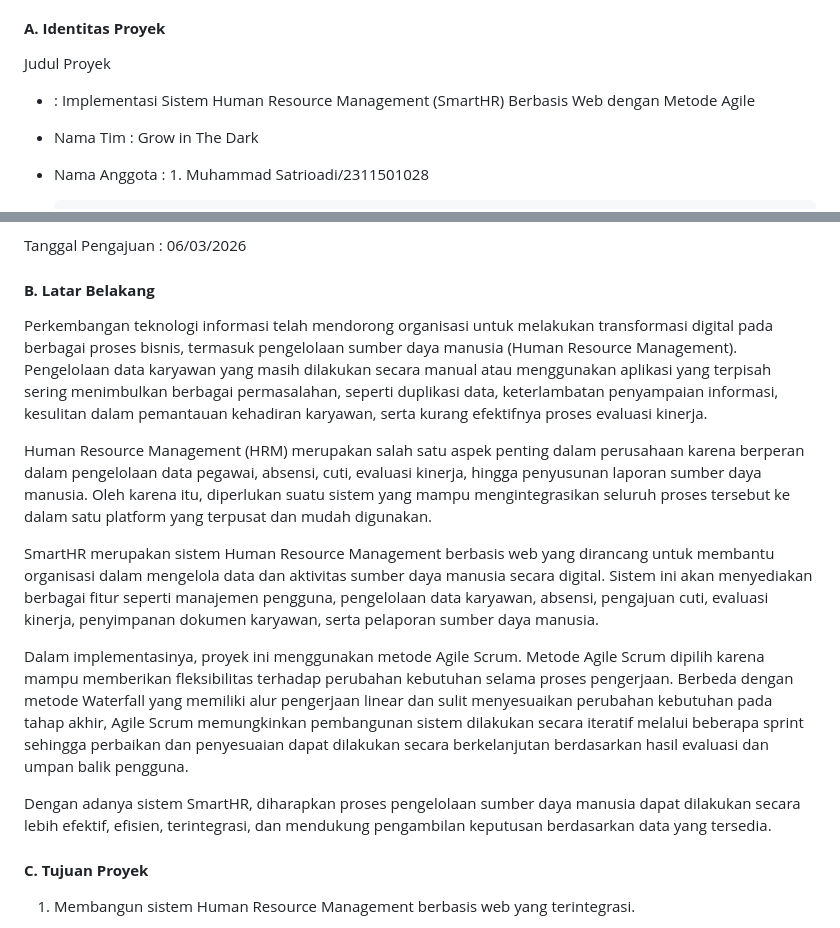
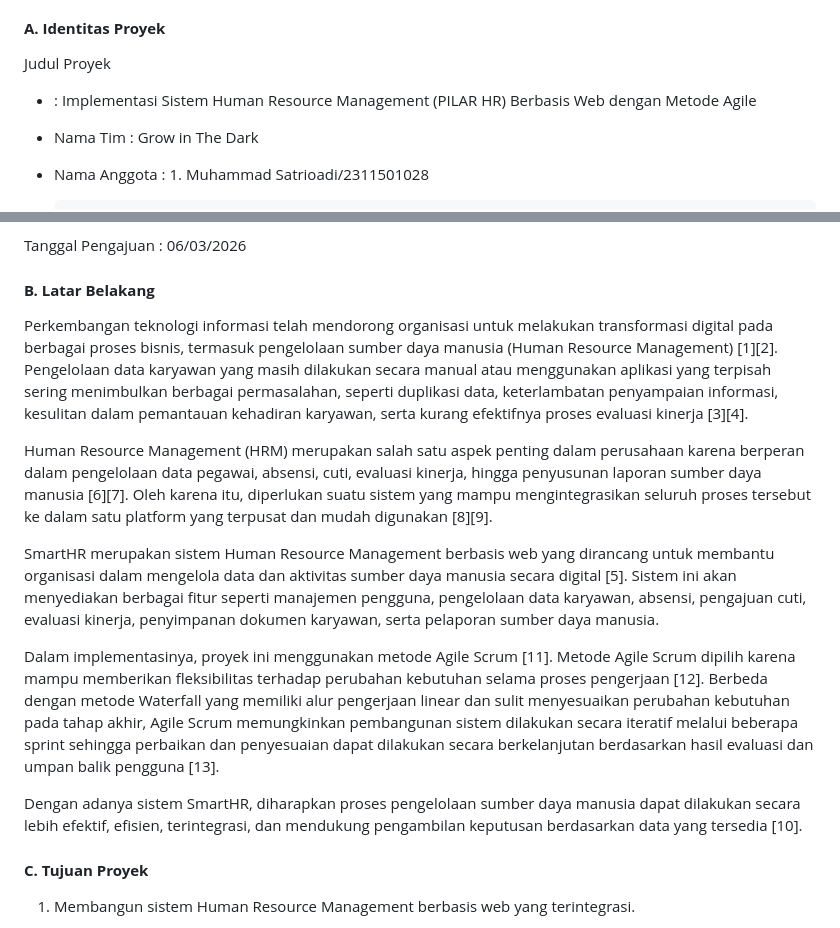
Before and after one commit to muhammadsatrioadi/SmartHR, a Markdown page: docs/rapih lanjut.md, 2 parts joined by grey strips. GitHub-like rendering.

```diff
--- a/docs/rapih lanjut.md
+++ b/docs/rapih lanjut.md
@@ -109,7 +109,7 @@ Persamaan 1.1. Persamaan 1
 
 Judul Proyek
 
-   - : Implementasi Sistem Human Resource Management (SmartHR) Berbasis Web dengan Metode Agile
+   - : Implementasi Sistem Human Resource Management (PILAR HR) Berbasis Web dengan Metode Agile
 
 - Nama Tim : Grow in The Dark
 
@@ -129,15 +129,15 @@ Tanggal Pengajuan : 06/03/2026
 
 #### **B. Latar Belakang**
 
-Perkembangan teknologi informasi telah mendorong organisasi untuk melakukan transformasi digital pada  berbagai proses bisnis, termasuk pengelolaan sumber daya manusia (Human Resource Management). Pengelolaan data karyawan yang masih dilakukan secara manual atau menggunakan aplikasi yang terpisah sering menimbulkan berbagai permasalahan, seperti duplikasi data, keterlambatan penyampaian informasi, kesulitan dalam pemantauan kehadiran karyawan, serta kurang efektifnya proses evaluasi kinerja.
+Perkembangan teknologi informasi telah mendorong organisasi untuk melakukan transformasi digital pada berbagai proses bisnis, termasuk pengelolaan sumber daya manusia (Human Resource Management) [1][2]. Pengelolaan data karyawan yang masih dilakukan secara manual atau menggunakan aplikasi yang terpisah sering menimbulkan berbagai permasalahan, seperti duplikasi data, keterlambatan penyampaian informasi, kesulitan dalam pemantauan kehadiran karyawan, serta kurang efektifnya proses evaluasi kinerja [3][4].
 
-Human Resource Management (HRM) merupakan salah satu aspek penting dalam perusahaan karena berperan dalam pengelolaan data pegawai, absensi, cuti, evaluasi kinerja, hingga penyusunan laporan sumber daya manusia. Oleh karena itu, diperlukan suatu sistem yang mampu mengintegrasikan seluruh proses tersebut ke dalam satu platform yang terpusat dan mudah digunakan.
+Human Resource Management (HRM) merupakan salah satu aspek penting dalam perusahaan karena berperan dalam pengelolaan data pegawai, absensi, cuti, evaluasi kinerja, hingga penyusunan laporan sumber daya manusia [6][7]. Oleh karena itu, diperlukan suatu sistem yang mampu mengintegrasikan seluruh proses tersebut ke dalam satu platform yang terpusat dan mudah digunakan [8][9].
 
-SmartHR merupakan sistem Human Resource Management berbasis web yang dirancang untuk membantu organisasi dalam mengelola data dan aktivitas sumber daya manusia secara digital. Sistem ini akan menyediakan berbagai fitur seperti manajemen pengguna, pengelolaan data karyawan, absensi, pengajuan cuti, evaluasi kinerja, penyimpanan dokumen karyawan, serta pelaporan sumber daya manusia.
+SmartHR merupakan sistem Human Resource Management berbasis web yang dirancang untuk membantu organisasi dalam mengelola data dan aktivitas sumber daya manusia secara digital [5]. Sistem ini akan menyediakan berbagai fitur seperti manajemen pengguna, pengelolaan data karyawan, absensi, pengajuan cuti, evaluasi kinerja, penyimpanan dokumen karyawan, serta pelaporan sumber daya manusia.
 
-Dalam implementasinya, proyek ini menggunakan metode Agile Scrum. Metode Agile Scrum dipilih karena mampu memberikan fleksibilitas terhadap perubahan kebutuhan selama proses pengerjaan. Berbeda dengan metode Waterfall yang memiliki alur pengerjaan linear dan sulit menyesuaikan perubahan kebutuhan pada tahap akhir, Agile Scrum memungkinkan pembangunan sistem dilakukan secara iteratif melalui beberapa sprint sehingga perbaikan dan penyesuaian dapat dilakukan secara berkelanjutan berdasarkan hasil evaluasi dan umpan balik pengguna.
+Dalam implementasinya, proyek ini menggunakan metode Agile Scrum [11]. Metode Agile Scrum dipilih karena mampu memberikan fleksibilitas terhadap perubahan kebutuhan selama proses pengerjaan [12]. Berbeda dengan metode Waterfall yang memiliki alur pengerjaan linear dan sulit menyesuaikan perubahan kebutuhan pada tahap akhir, Agile Scrum memungkinkan pembangunan sistem dilakukan secara iteratif melalui beberapa sprint sehingga perbaikan dan penyesuaian dapat dilakukan secara berkelanjutan berdasarkan hasil evaluasi dan umpan balik pengguna [13].
 
-Dengan adanya sistem SmartHR, diharapkan proses pengelolaan sumber daya manusia dapat dilakukan secara lebih efektif, efisien, terintegrasi, dan mendukung pengambilan keputusan berdasarkan data yang tersedia.
+Dengan adanya sistem SmartHR, diharapkan proses pengelolaan sumber daya manusia dapat dilakukan secara lebih efektif, efisien, terintegrasi, dan mendukung pengambilan keputusan berdasarkan data yang tersedia [10].
 
 #### **C. Tujuan Proyek**
 
```
Also changed, not shown: other parts of docs/rapih lanjut.md (+41 -24 lines).
